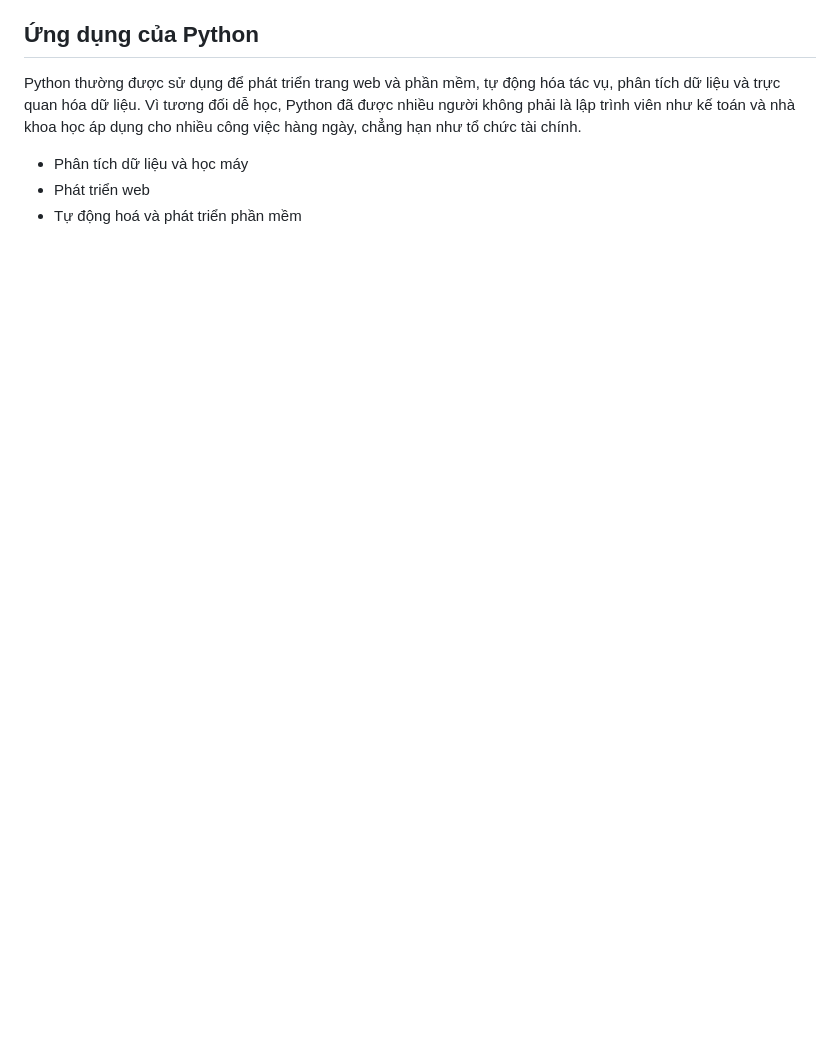
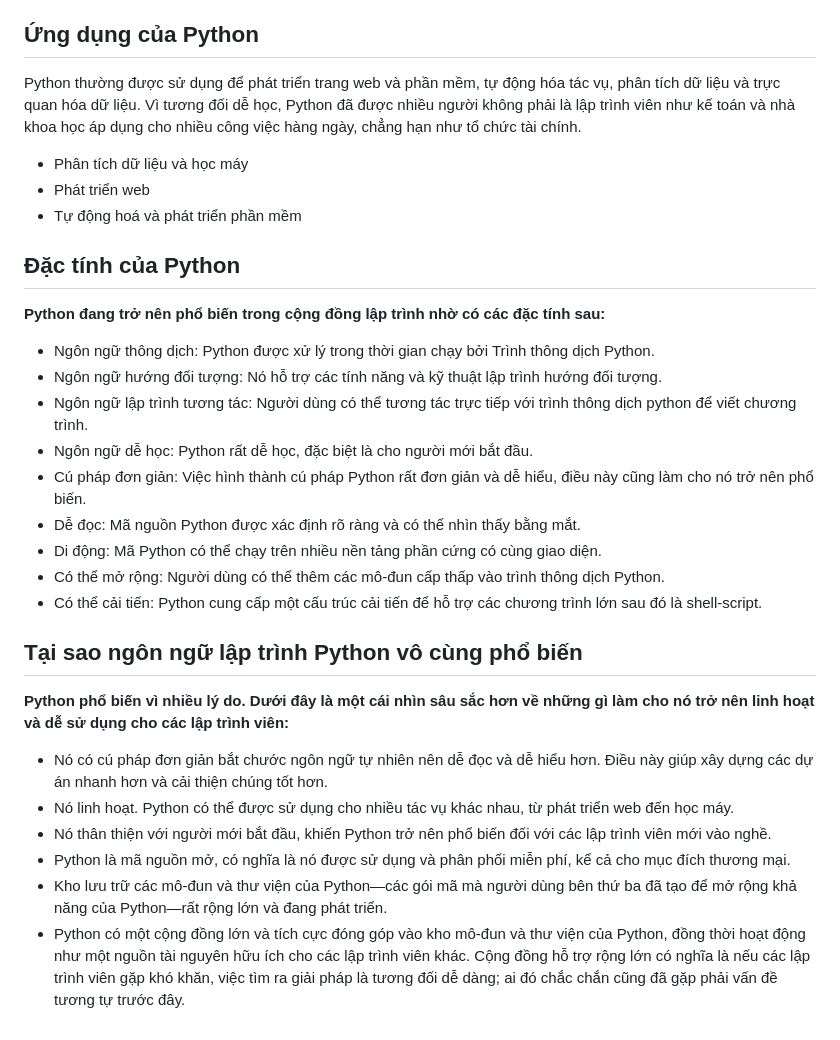
Before and after one commit to TrungHieu1603/csn-da21tta-duongtrunghieu-ecommerce-django, a Markdown page: README.md, the part around the change. GitHub-like rendering; blank space fills up the shorter version.

```diff
--- a/README.md
+++ b/README.md
@@ -19,3 +19,22 @@ Python thường được sử dụng để phát triển trang web và phần m
 - Phân tích dữ liệu và học máy
 - Phát triển web
 - Tự động hoá và phát triển phần mềm
+## Đặc tính của Python
+**Python đang trở nên phổ biến trong cộng đồng lập trình nhờ có các đặc tính sau:**
+- Ngôn ngữ thông dịch: Python được xử lý trong thời gian chạy bởi Trình thông dịch Python.
+- Ngôn ngữ hướng đối tượng: Nó hỗ trợ các tính năng và kỹ thuật lập trình hướng đối tượng.
+- Ngôn ngữ lập trình tương tác: Người dùng có thể tương tác trực tiếp với trình thông dịch python để viết chương trình.
+- Ngôn ngữ dễ học: Python rất dễ học, đặc biệt là cho người mới bắt đầu.
+- Cú pháp đơn giản: Việc hình thành cú pháp Python rất đơn giản và dễ hiểu, điều này cũng làm cho nó trở nên phổ biến.
+- Dễ đọc: Mã nguồn Python được xác định rõ ràng và có thể nhìn thấy bằng mắt.
+- Di động: Mã Python có thể chạy trên nhiều nền tảng phần cứng có cùng giao diện.
+- Có thể mở rộng: Người dùng có thể thêm các mô-đun cấp thấp vào trình thông dịch Python.
+- Có thể cải tiến: Python cung cấp một cấu trúc cải tiến để hỗ trợ các chương trình lớn sau đó là shell-script.
+## Tại sao ngôn ngữ lập trình Python vô cùng phổ biến
+**Python phổ biến vì nhiều lý do. Dưới đây là một cái nhìn sâu sắc hơn về những gì làm cho nó trở nên linh hoạt và dễ sử dụng cho các lập trình viên:**
+- Nó có cú pháp đơn giản bắt chước ngôn ngữ tự nhiên nên dễ đọc và dễ hiểu hơn. Điều này giúp xây dựng các dự án nhanh hơn và cải thiện chúng tốt hơn.
+- Nó linh hoạt. Python có thể được sử dụng cho nhiều tác vụ khác nhau, từ phát triển web đến học máy.
+- Nó thân thiện với người mới bắt đầu, khiến Python trở nên phổ biến đối với các lập trình viên mới vào nghề.
+- Python là mã nguồn mở, có nghĩa là nó được sử dụng và phân phối miễn phí, kể cả cho mục đích thương mại.
+- Kho lưu trữ các mô-đun và thư viện của Python—các gói mã mà người dùng bên thứ ba đã tạo để mở rộng khả năng của Python—rất rộng lớn và đang phát triển.
+- Python có một cộng đồng lớn và tích cực đóng góp vào kho mô-đun và thư viện của Python, đồng thời hoạt động như một nguồn tài nguyên hữu ích cho các lập trình viên khác. Cộng đồng hỗ trợ rộng lớn có nghĩa là nếu các lập trình viên gặp khó khăn, việc tìm ra giải pháp là tương đối dễ dàng; ai đó chắc chắn cũng đã gặp phải vấn đề tương tự trước đây.
```
